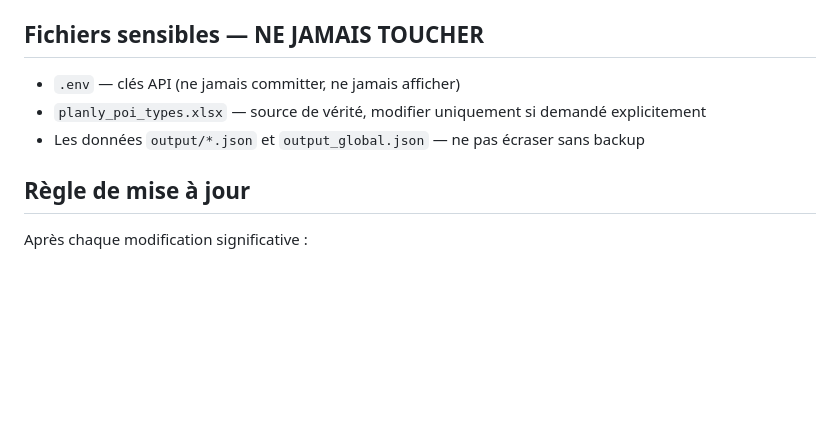
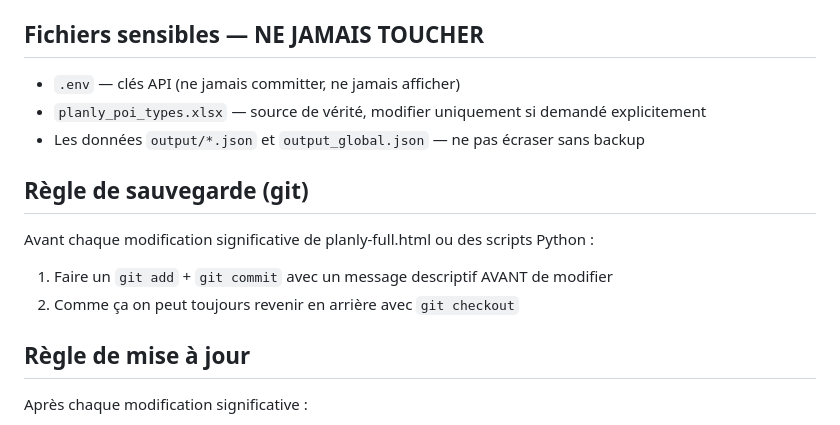
Before and after one commit to alexis-822/planly, a Markdown page: CLAUDE.md, the part around the change. Drawn GitHub-style; blank space fills up the shorter version.

```diff
--- a/CLAUDE.md
+++ b/CLAUDE.md
@@ -137,6 +137,11 @@ Prototype mobile avec :
 - `planly_poi_types.xlsx` — source de vérité, modifier uniquement si demandé explicitement
 - Les données `output/*.json` et `output_global.json` — ne pas écraser sans backup
 
+## Règle de sauvegarde (git)
+Avant chaque modification significative de planly-full.html ou des scripts Python :
+1. Faire un `git add` + `git commit` avec un message descriptif AVANT de modifier
+2. Comme ça on peut toujours revenir en arrière avec `git checkout`
+
 ## Règle de mise à jour
 Après chaque modification significative :
 1. Mettre à jour la section "État actuel" de ce fichier
```
